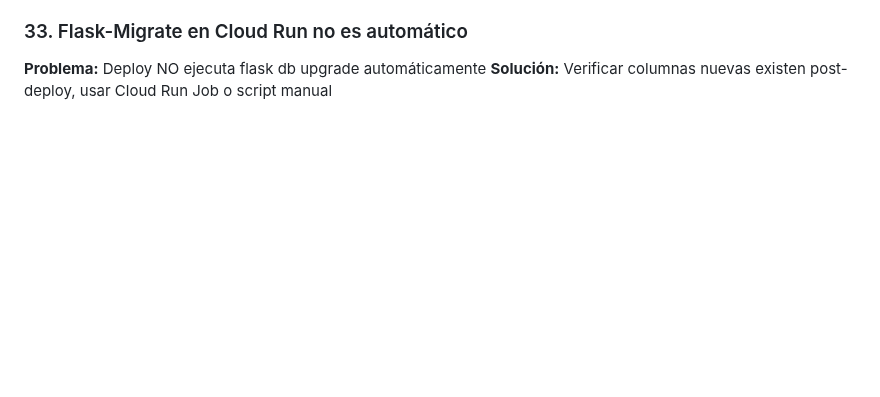
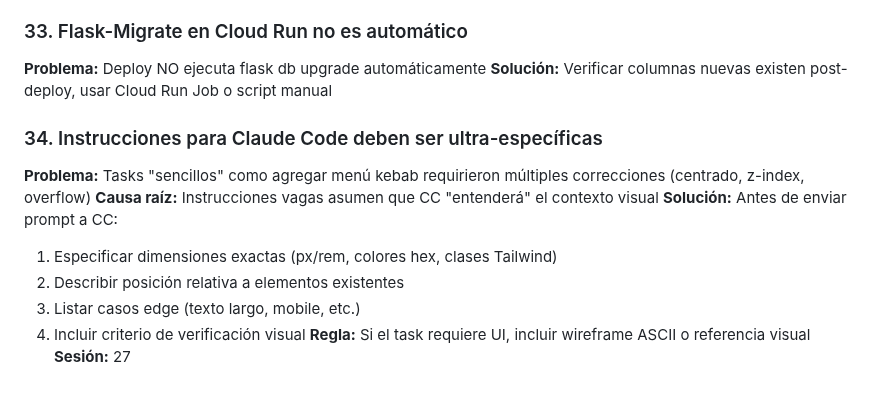
Before and after one commit to andygamberg/mi-agente-viajes, a Markdown page: docs/APRENDIZAJES.md, the part around the change. GitHub-like rendering; blank space fills up the shorter version.

Commit message:
docs: aprendizaje #34 - instrucciones precisas para Claude Code

```diff
--- a/docs/APRENDIZAJES.md
+++ b/docs/APRENDIZAJES.md
@@ -505,3 +505,14 @@ if codigo and check_duplicate(codigo, user_id):
 ### 33. Flask-Migrate en Cloud Run no es automático
 **Problema:** Deploy NO ejecuta flask db upgrade automáticamente
 **Solución:** Verificar columnas nuevas existen post-deploy, usar Cloud Run Job o script manual
+
+### 34. Instrucciones para Claude Code deben ser ultra-específicas
+**Problema:** Tasks "sencillos" como agregar menú kebab requirieron múltiples correcciones (centrado, z-index, overflow)
+**Causa raíz:** Instrucciones vagas asumen que CC "entenderá" el contexto visual
+**Solución:** Antes de enviar prompt a CC:
+1. Especificar dimensiones exactas (px/rem, colores hex, clases Tailwind)
+2. Describir posición relativa a elementos existentes
+3. Listar casos edge (texto largo, mobile, etc.)
+4. Incluir criterio de verificación visual
+**Regla:** Si el task requiere UI, incluir wireframe ASCII o referencia visual
+**Sesión:** 27
```
